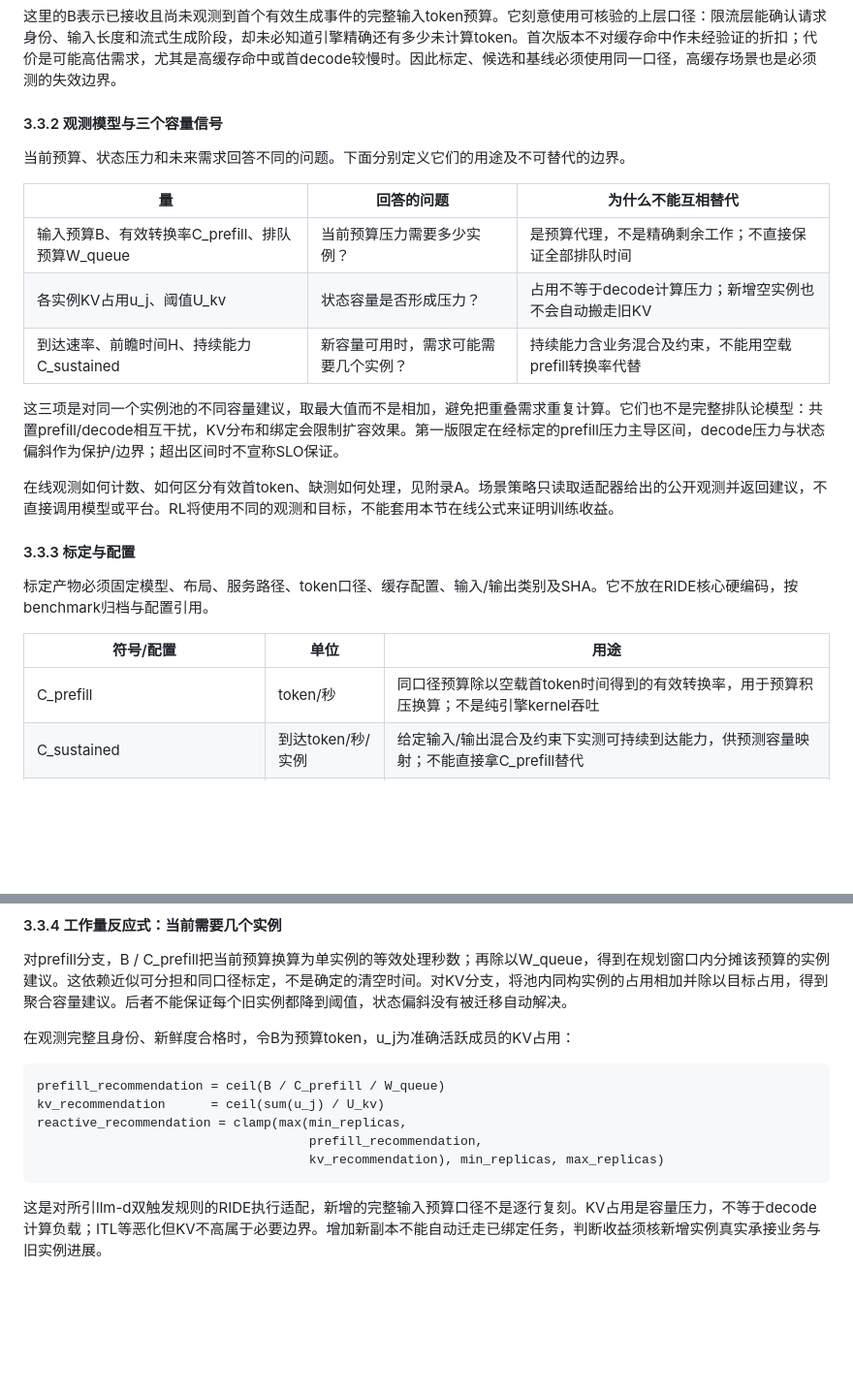
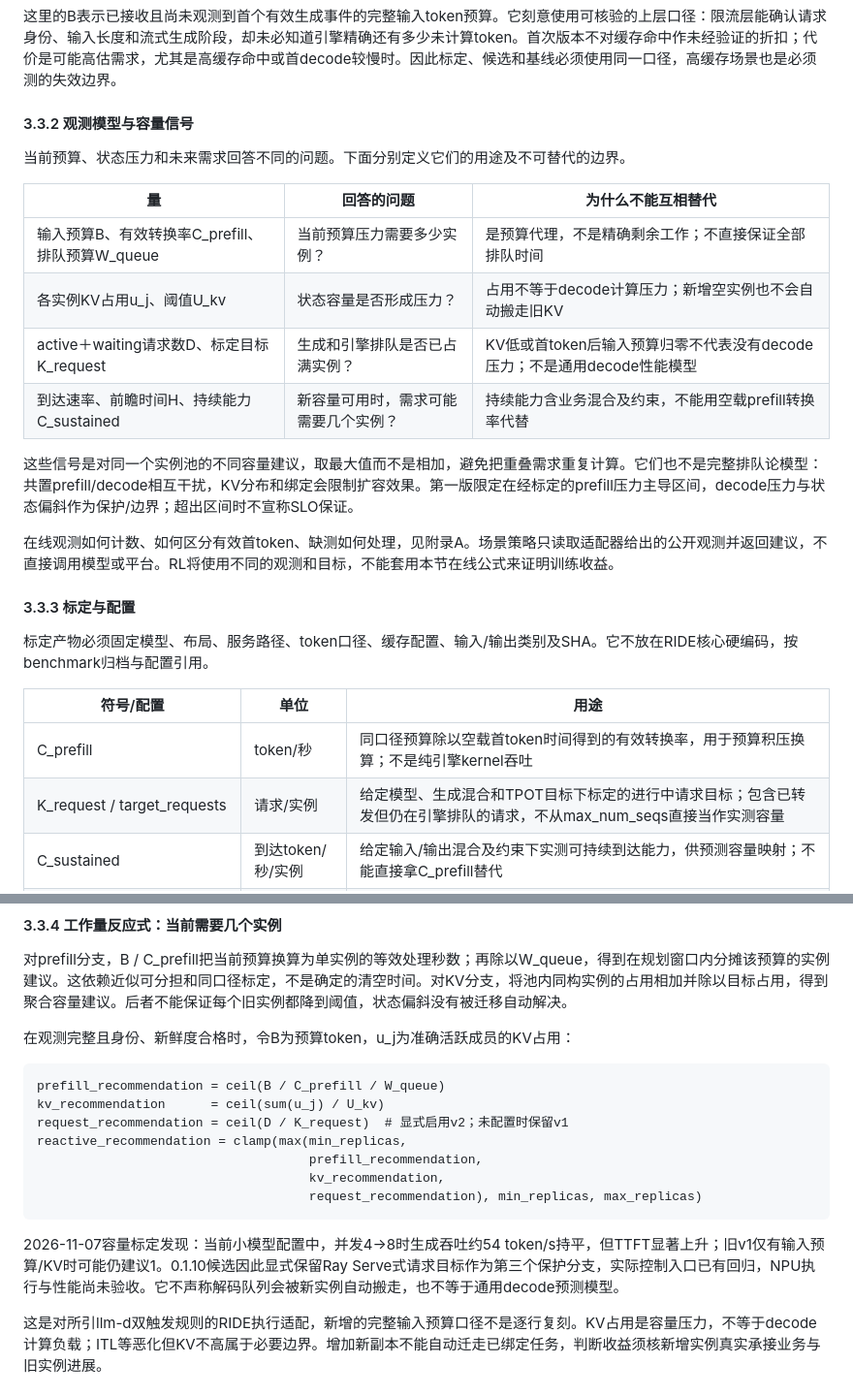
Before and after one commit to vLLM-HUST/ride, a Markdown page: docs/rfcs/0001-instance-autoscaling.md, 2 parts joined by grey strips. Shown at 97% size. Drawn GitHub-style; blank space fills up the shorter version.

Commit message:
Specify calibrated ongoing request protection in reactive autoscaling

````diff
--- a/docs/rfcs/0001-instance-autoscaling.md
+++ b/docs/rfcs/0001-instance-autoscaling.md
@@ -309,7 +309,7 @@ RIDE只管理已有归属对象。平台资源另按每轮准确授权/模板/
 
 <a id="64-从观测到建议三个量三种含义"></a>
 
-#### 3.3.2 观测模型与三个容量信号
+#### 3.3.2 观测模型与容量信号
 
 当前预算、状态压力和未来需求回答不同的问题。下面分别定义它们的用途及不可替代的边界。
 
@@ -318,9 +318,10 @@ RIDE只管理已有归属对象。平台资源另按每轮准确授权/模板/
 |---|---|---|
 | 输入预算B、有效转换率C_prefill、排队预算W_queue | 当前预算压力需要多少实例？ | 是预算代理，不是精确剩余工作；不直接保证全部排队时间 |
 | 各实例KV占用u_j、阈值U_kv | 状态容量是否形成压力？ | 占用不等于decode计算压力；新增空实例也不会自动搬走旧KV |
+| active＋waiting请求数D、标定目标K_request | 生成和引擎排队是否已占满实例？ | KV低或首token后输入预算归零不代表没有decode压力；不是通用decode性能模型 |
 | 到达速率、前瞻时间H、持续能力C_sustained | 新容量可用时，需求可能需要几个实例？ | 持续能力含业务混合及约束，不能用空载prefill转换率代替 |
 
-这三项是对同一个实例池的不同容量建议，取最大值而不是相加，避免把重叠需求重复计算。它们也不是完整排队论模型：共置prefill/decode相互干扰，KV分布和绑定会限制扩容效果。第一版限定在经标定的prefill压力主导区间，decode压力与状态偏斜作为保护/边界；超出区间时不宣称SLO保证。
+这些信号是对同一个实例池的不同容量建议，取最大值而不是相加，避免把重叠需求重复计算。它们也不是完整排队论模型：共置prefill/decode相互干扰，KV分布和绑定会限制扩容效果。第一版限定在经标定的prefill压力主导区间，decode压力与状态偏斜作为保护/边界；超出区间时不宣称SLO保证。
 
 在线观测如何计数、如何区分有效首token、缺测如何处理，见附录A。场景策略只读取适配器给出的公开观测并返回建议，不直接调用模型或平台。RL将使用不同的观测和目标，不能套用本节在线公式来证明训练收益。
 
@@ -334,6 +335,7 @@ RIDE只管理已有归属对象。平台资源另按每轮准确授权/模板/
 | 符号/配置 | 单位 | 用途 |
 |---|---|---|
 | C_prefill | token/秒 | 同口径预算除以空载首token时间得到的有效转换率，用于预算积压换算；不是纯引擎kernel吞吐 |
+| K_request / target_requests | 请求/实例 | 给定模型、生成混合和TPOT目标下标定的进行中请求目标；包含已转发但仍在引擎排队的请求，不从max_num_seqs直接当作实测容量 |
 | C_sustained | 到达token/秒/实例 | 给定输入/输出混合及约束下实测可持续到达能力，供预测容量映射；不能直接拿C_prefill替代 |
 | W_queue | 秒 | 允许的排队预算；由目标时延扣除同类输入的空载底线与余量决定，必须为正 |
 | U_kv | 0到1之间 | 同构实例KV占用阈值，必须核实际指标语义 |
@@ -356,10 +358,14 @@ RIDE只管理已有归属对象。平台资源另按每轮准确授权/模板/
 ```text
 prefill_recommendation = ceil(B / C_prefill / W_queue)
 kv_recommendation      = ceil(sum(u_j) / U_kv)
+request_recommendation = ceil(D / K_request)  # 显式启用v2；未配置时保留v1
 reactive_recommendation = clamp(max(min_replicas,
                                     prefill_recommendation,
-                                    kv_recommendation), min_replicas, max_replicas)
+                                    kv_recommendation,
+                                    request_recommendation), min_replicas, max_replicas)
 ```
+
+2026-11-07容量标定发现：当前小模型配置中，并发4→8时生成吞吐约54 token/s持平，但TTFT显著上升；旧v1仅有输入预算/KV时可能仍建议1。0.1.10候选因此显式保留Ray Serve式请求目标作为第三个保护分支，实际控制入口已有回归，NPU执行与性能尚未验收。它不声称解码队列会被新实例自动搬走，也不等于通用decode预测模型。
 
 这是对所引llm-d双触发规则的RIDE执行适配，新增的完整输入预算口径不是逐行复刻。KV占用是容量压力，不等于decode计算负载；ITL等恶化但KV不高属于必要边界。增加新副本不能自动迁走已绑定任务，判断收益须核新增实例真实承接业务与旧实例进展。
 
````
